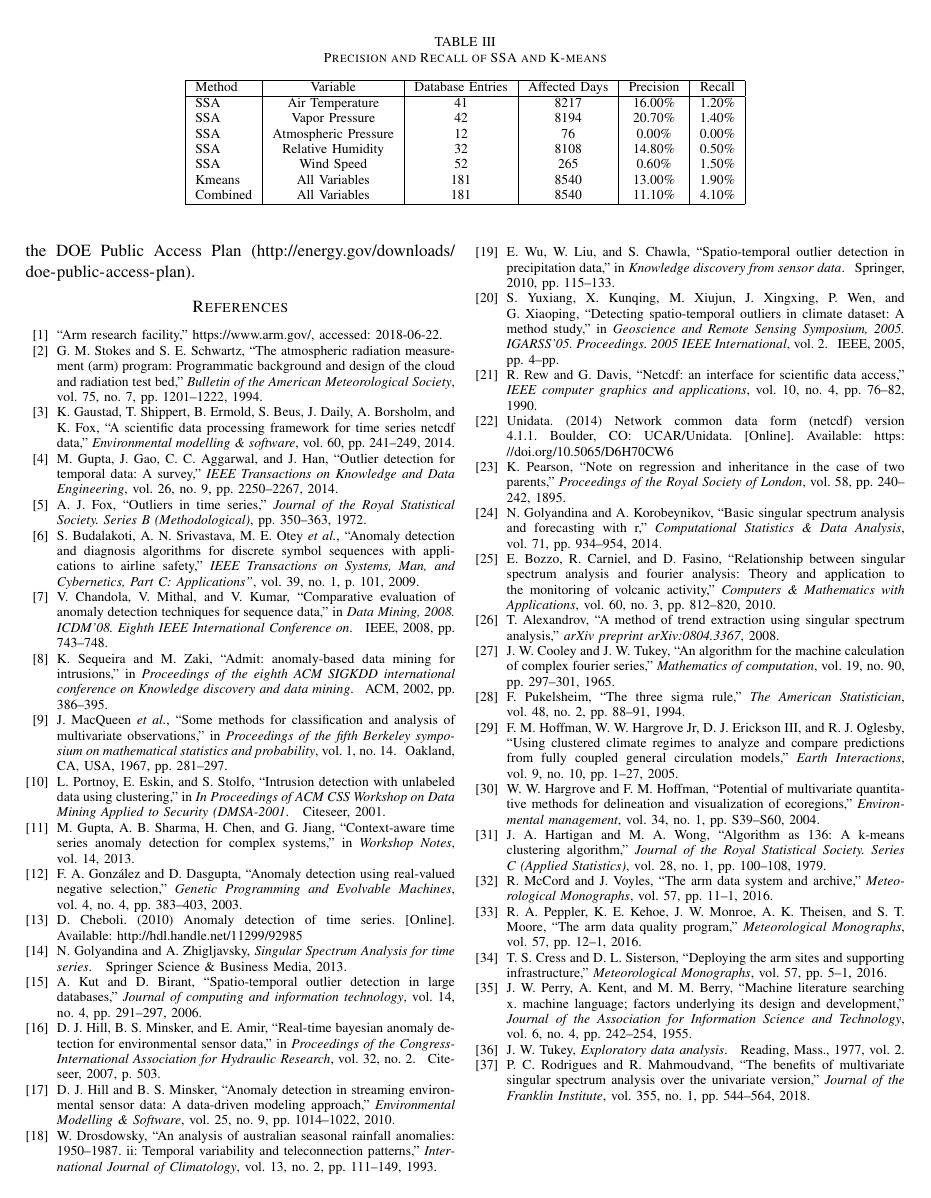
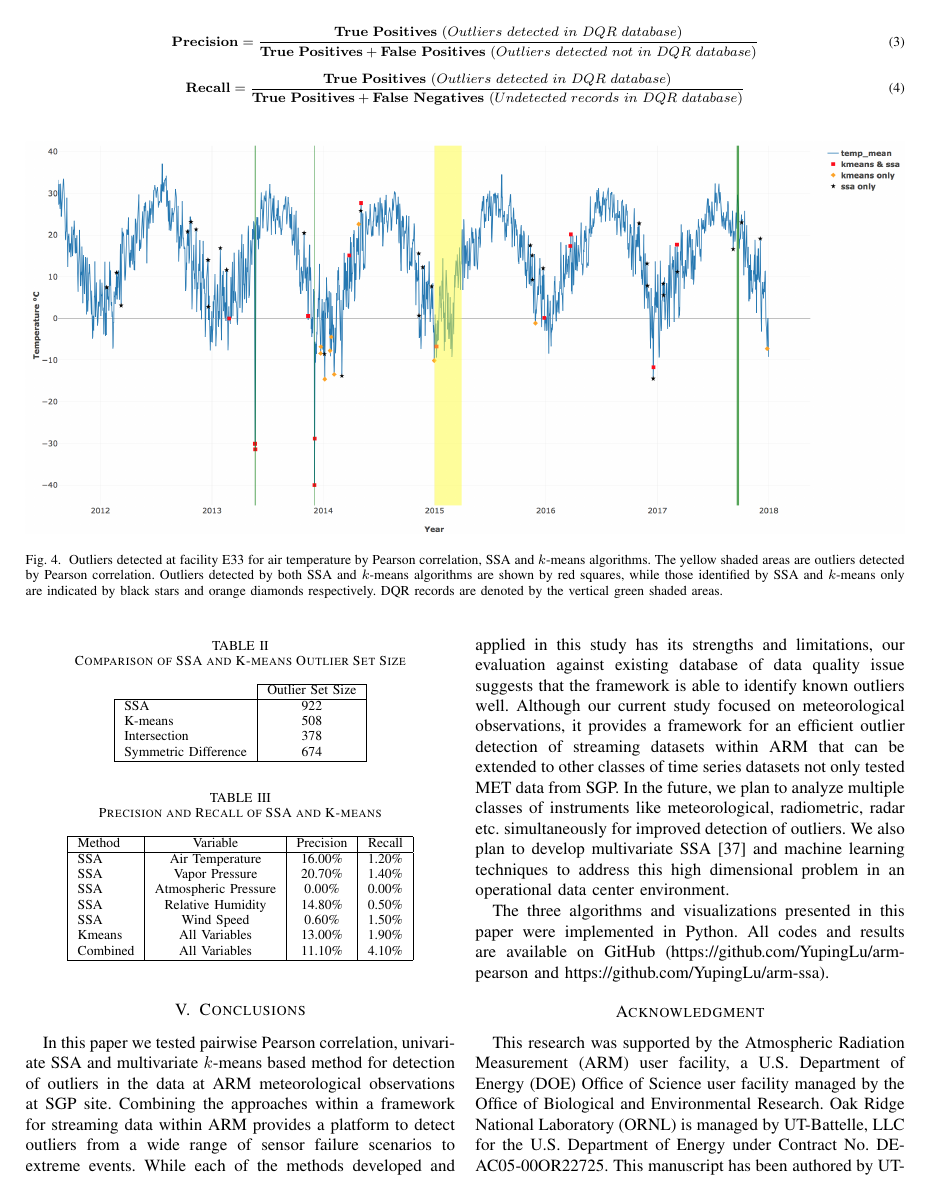
Before and after one commit to YupingLu/Outlier_paper, a LaTeX paper (Lu_ICDM_2018.tex, which reads results.tex): page 8 of 8 before the commit and page 7 of 8 after it. Compiled offline with pdfLaTeX; a missing font is replaced by an installed copy or a similar font; a LaTeX package or settings file that is missing is left out.

Commit message:
Remove two columns in table III

```diff
--- a/results.tex
+++ b/results.tex
@@ -36,24 +36,24 @@ Symmetric Difference & 674\\
 \end{tabular}
 \end{table}
 
-\begin{table*}[ht]
+\begin{table}[ht]
 \caption{Precision and Recall of SSA and K-means}
 \label{tab:pr}
 \centering
 \begin{tabular}{|l|c|c|c|c|c|}
 \hline
-Method & Variable & Database Entries & Affected Days & Precision & Recall\\
+Method & Variable & Precision & Recall\\
 \hline
-SSA & Air Temperature & 41 & 8217 & 16.00\% & 1.20\%\\
-SSA & Vapor Pressure & 42 & 8194 & 20.70\% & 1.40\%\\
-SSA & Atmospheric Pressure & 12 & 76 & 0.00\% & 0.00\%\\
-SSA & Relative Humidity & 32 & 8108 & 14.80\% & 0.50\%\\
-SSA & Wind Speed & 52 & 265 & 0.60\% & 1.50\%\\
-Kmeans & All Variables & 181 & 8540 & 13.00\% & 1.90\%\\
-Combined & All Variables & 181 & 8540 & 11.10\% & 4.10\%\\
+SSA & Air Temperature & 16.00\% & 1.20\%\\
+SSA & Vapor Pressure & 20.70\% & 1.40\%\\
+SSA & Atmospheric Pressure & 0.00\% & 0.00\%\\
+SSA & Relative Humidity & 14.80\% & 0.50\%\\
+SSA & Wind Speed & 0.60\% & 1.50\%\\
+Kmeans & All Variables & 13.00\% & 1.90\%\\
+Combined & All Variables & 11.10\% & 4.10\%\\
 \hline
 \end{tabular}
-\end{table*}
+\end{table}
 
 In our experiment, SSA method identified largest number of outlier events (922)
 (Table~\ref{tab:comp}) across the entire dataset, while $k$-means
```
Also changed, not shown: methodology.tex (+0 -11 lines).
